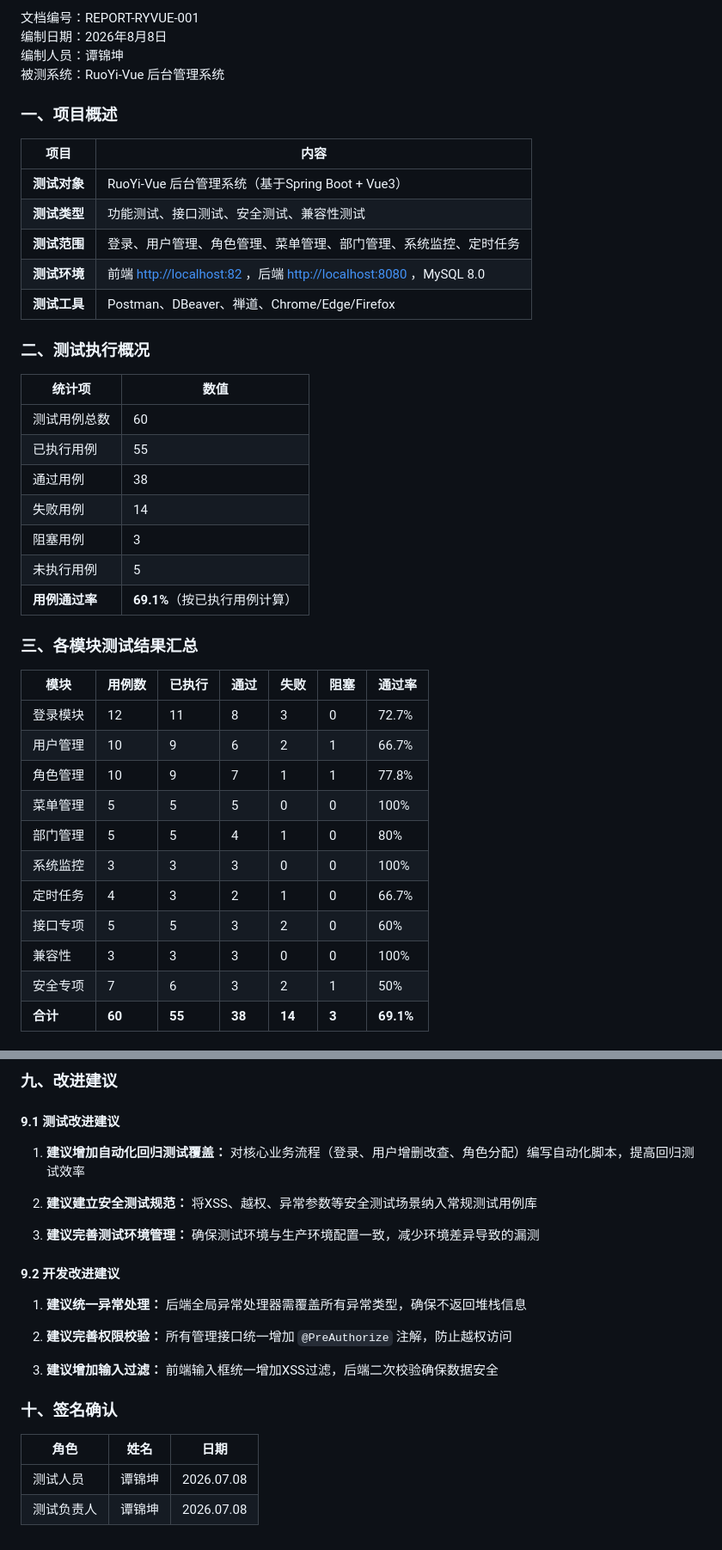
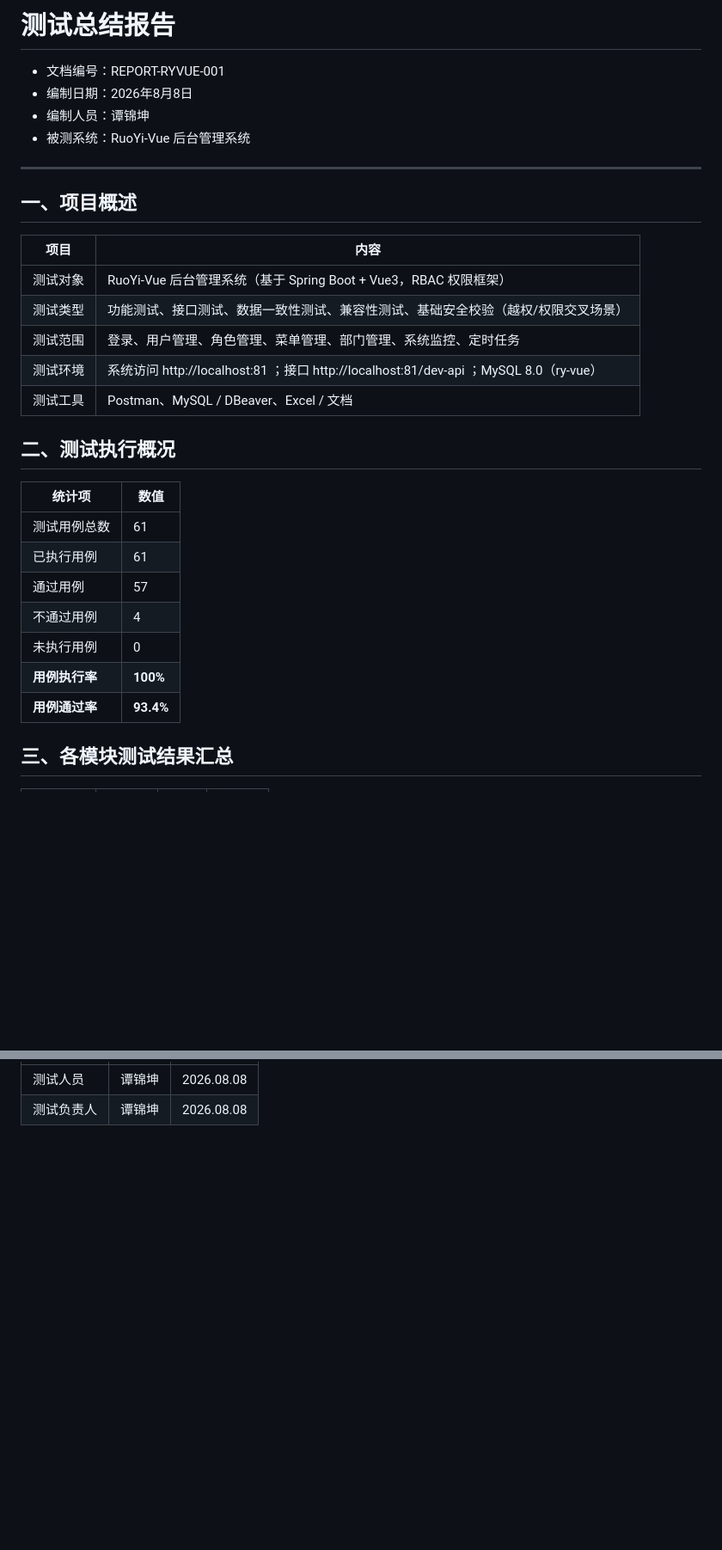
Before and after one commit to tjkkkkklare/ruoyi-test-project, a Markdown page: 05_测试报告/RuoYi‑Vue测试总结报告.md, 2 parts joined by grey strips. Shown at 86% size. Rendered like a GitHub page; blank space fills up the shorter version.

```diff
--- a/05_测试报告/RuoYi‑Vue测试总结报告.md
+++ b/05_测试报告/RuoYi‑Vue测试总结报告.md
@@ -1,43 +1,33 @@
-文档编号：REPORT-RYVUE-001
-编制日期：2026年8月8日
-编制人员：谭锦坤
-被测系统：RuoYi-Vue 后台管理系统
+# 测试总结报告
 
-### 一、项目概述
+- 文档编号：REPORT-RYVUE-001
+- 编制日期：2026年8月8日
+- 编制人员：谭锦坤
+- 被测系统：RuoYi-Vue 后台管理系统
 
-|项目|内容|
+---
+
+## 一、项目概述
+
+| 项目 | 内容 |
 |---|---|
-|**测试对象**|RuoYi-Vue 后台管理系统（基于Spring Boot + Vue3）|
-|**测试类型**|功能测试、接口测试、安全测试、兼容性测试|
-|**测试范围**|登录、用户管理、角色管理、菜单管理、部门管理、系统监控、定时任务|
-|**测试环境**|前端 [http://localhost:82](http://localhost:82/) ，后端 [http://localhost:8080](http://localhost:8080/) ，MySQL 8.0|
-|**测试工具**|Postman、DBeaver、禅道、Chrome/Edge/Firefox|
+| 测试对象 | RuoYi-Vue 后台管理系统（基于 Spring Boot + Vue3，RBAC 权限框架） |
+| 测试类型 | 功能测试、接口测试、数据一致性测试、兼容性测试、基础安全校验（越权/权限交叉场景） |
+| 测试范围 | 登录、用户管理、角色管理、菜单管理、部门管理、系统监控、定时任务 |
+| 测试环境 | 系统访问 http://localhost:81 ；接口 http://localhost:81/dev-api ；MySQL 8.0（ry-vue） |
+| 测试工具 | Postman、MySQL / DBeaver、Excel / 文档 |
 
-### 二、测试执行概况
+## 二、测试执行概况
 
-|统计项|数值|
+| 统计项 | 数值 |
 |---|---|
-|测试用例总数|60|
-|已执行用例|55|
-|通过用例|38|
-|失败用例|14|
-|阻塞用例|3|
-|未执行用例|5|
-|**用例通过率**|**69.1%**（按已执行用例计算）|
+| 测试用例总数 | 61 |
+| 已执行用例 | 61 |
+| 通过用例 | 57 |
+| 不通过用例 | 4 |
+| 未执行用例 | 0 |
+| **用例执行率** | **100%** |
+| **用例通过率** | **93.4%** |
 
-### 三、各模块测试结果汇总
+## 三、各模块测试结果汇总
 
-|模块|用例数|已执行|通过|失败|阻塞|通过率|
-|---|---|---|---|---|---|---|
-|登录模块|12|11|8|3|0|72.7%|
-|用户管理|10|9|6|2|1|66.7%|
-|角色管理|10|9|7|1|1|77.8%|
-|菜单管理|5|5|5|0|0|100%|
-|部门管理|5|5|4|1|0|80%|
-|系统监控|3|3|3|0|0|100%|
-|定时任务|4|3|2|1|0|66.7%|
-|接口专项|5|5|3|2|0|60%|
-|兼容性|3|3|3|0|0|100%|
-|安全专项|7|6|3|2|1|50%|
-|**合计**|**60**|**55**|**38**|**14**|**3**|**69.1%**|
-
@@ -181,26 +150,2 @@
-### 九、改进建议
-
-#### 9.1 测试改进建议
-
-1. **建议增加自动化回归测试覆盖：** 对核心业务流程（登录、用户增删改查、角色分配）编写自动化脚本，提高回归测试效率
-
-2. **建议建立安全测试规范：** 将XSS、越权、异常参数等安全测试场景纳入常规测试用例库
-
-3. **建议完善测试环境管理：** 确保测试环境与生产环境配置一致，减少环境差异导致的漏测
-
-
-#### 9.2 开发改进建议
-
-1. **建议统一异常处理：** 后端全局异常处理器需覆盖所有异常类型，确保不返回堆栈信息
-
-2. **建议完善权限校验：** 所有管理接口统一增加 `@PreAuthorize` 注解，防止越权访问
-
-3. **建议增加输入过滤：** 前端输入框统一增加XSS过滤，后端二次校验确保数据安全
-
-
-### 十、签名确认
-
-| 角色    | 姓名  | 日期         |
-| ----- | --- | ---------- |
-| 测试人员  | 谭锦坤 | 2026.07.08 |
-| 测试负责人 | 谭锦坤 | 2026.07.08 |
+| 测试人员 | 谭锦坤 | 2026.08.08 |
+| 测试负责人 | 谭锦坤 | 2026.08.08 |
```
Also changed, not shown: other parts of 05_测试报告/RuoYi‑Vue测试总结报告.md (+85 -106 lines).
